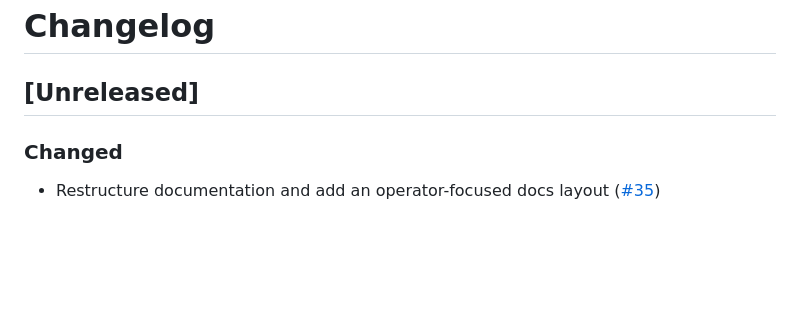
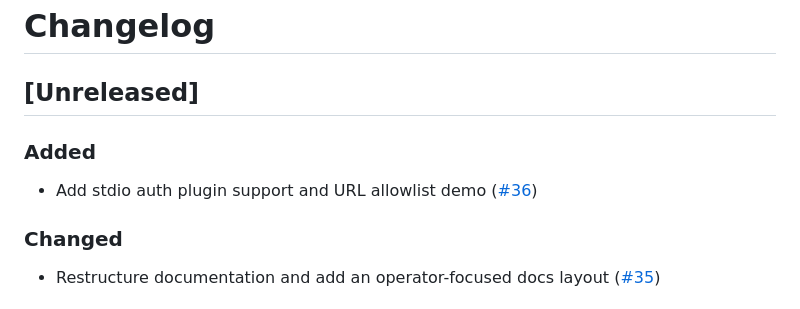
Before and after one commit to kcosr/acl-proxy, a Markdown page: CHANGELOG.md, the part around the change. Drawn GitHub-style; blank space fills up the shorter version.

Commit message:
Update changelog for auth plugin support

```diff
--- a/CHANGELOG.md
+++ b/CHANGELOG.md
@@ -1,6 +1,9 @@
 # Changelog
 
 ## [Unreleased]
+
+### Added
+- Add stdio auth plugin support and URL allowlist demo ([#36](https://github.com/kcosr/acl-proxy/pull/36))
 
 ### Changed
 - Restructure documentation and add an operator-focused docs layout ([#35](https://github.com/kcosr/acl-proxy/pull/35))
```
